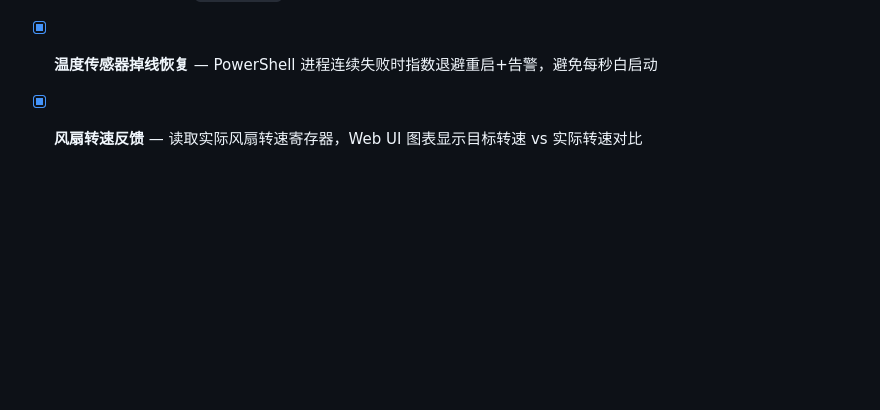
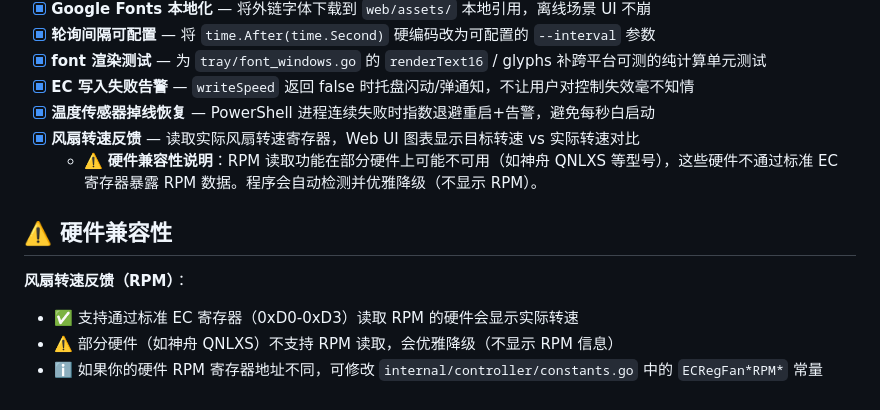
Before and after one commit to buglyz/ecc, a Markdown page: README.md, the part around the change. Drawn GitHub-style; blank space fills up the shorter version.

Commit message:
docs(readme): 添加 RPM 功能硬件兼容性说明
说明：
- 标注 RPM 功能已完成但存在硬件兼容性限制
- 明确哪些硬件支持/不支持 RPM 读取
- 提供自定义寄存器地址的指引

帮助用户理解为什么部分设备上看不到 RPM 显示

```diff
--- a/README.md
+++ b/README.md
@@ -98,3 +98,11 @@ internal/
 - [x] **EC 写入失败告警** — `writeSpeed` 返回 false 时托盘闪动/弹通知，不让用户对控制失效毫不知情
 - [x] **温度传感器掉线恢复** — PowerShell 进程连续失败时指数退避重启+告警，避免每秒白启动
 - [x] **风扇转速反馈** — 读取实际风扇转速寄存器，Web UI 图表显示目标转速 vs 实际转速对比
+  - ⚠️ **硬件兼容性说明**：RPM 读取功能在部分硬件上可能不可用（如神舟 QNLXS 等型号），这些硬件不通过标准 EC 寄存器暴露 RPM 数据。程序会自动检测并优雅降级（不显示 RPM）。
+
+## ⚠️ 硬件兼容性
+
+**风扇转速反馈（RPM）**：
+- ✅ 支持通过标准 EC 寄存器（0xD0-0xD3）读取 RPM 的硬件会显示实际转速
+- ⚠️ 部分硬件（如神舟 QNLXS）不支持 RPM 读取，会优雅降级（不显示 RPM 信息）
+- ℹ️ 如果你的硬件 RPM 寄存器地址不同，可修改 `internal/controller/constants.go` 中的 `ECRegFan*RPM*` 常量
```
